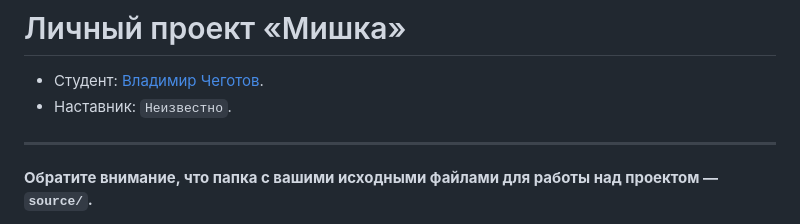
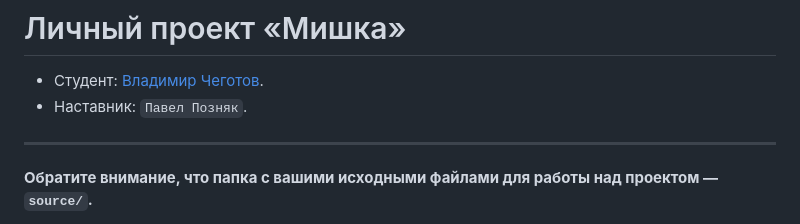
Before and after one commit to htmlacademy-adaptive/660117-mishka-28, a Markdown page: Readme.md, the part around the change. Rendered like a GitHub page.

Commit message:
добавляет имя наставника в Readme

```diff
--- a/Readme.md
+++ b/Readme.md
@@ -1,7 +1,7 @@
 # Личный проект «Мишка»
 
 * Студент: [Владимир Чеготов](https://up.htmlacademy.ru/adaptive/28/user/660117).
-* Наставник: `Неизвестно`.
+* Наставник: `Павел Позняк`.
 
 ---
 
```
